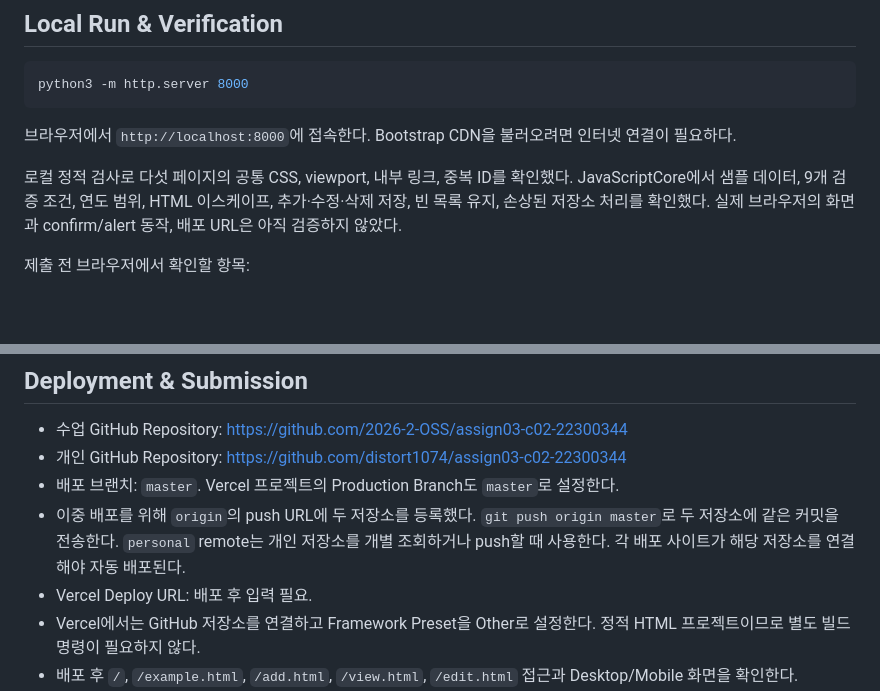
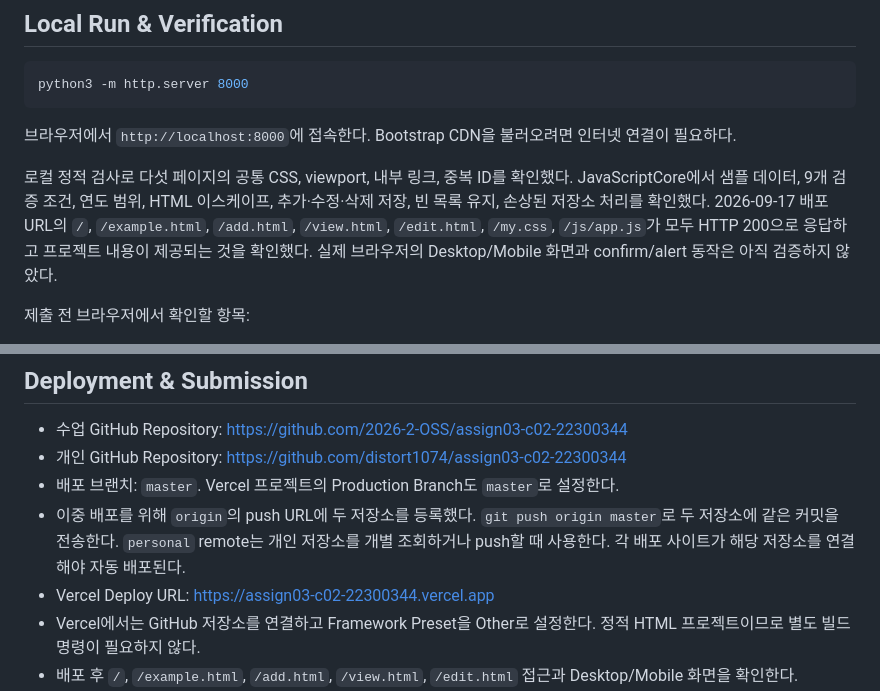
Before and after one commit to distort1074/assign03-c02-22300344, a Markdown page: README.md, 2 parts joined by grey strips. Drawn GitHub-style; blank space fills up the shorter version.

Commit message:
docs: record verified Vercel deployment URL

```diff
--- a/README.md
+++ b/README.md
@@ -90,7 +90,7 @@ python3 -m http.server 8000
 
 브라우저에서 `http://localhost:8000`에 접속한다. Bootstrap CDN을 불러오려면 인터넷 연결이 필요하다.
 
-로컬 정적 검사로 다섯 페이지의 공통 CSS, viewport, 내부 링크, 중복 ID를 확인했다. JavaScriptCore에서 샘플 데이터, 9개 검증 조건, 연도 범위, HTML 이스케이프, 추가·수정·삭제 저장, 빈 목록 유지, 손상된 저장소 처리를 확인했다. 실제 브라우저의 화면과 confirm/alert 동작, 배포 URL은 아직 검증하지 않았다.
+로컬 정적 검사로 다섯 페이지의 공통 CSS, viewport, 내부 링크, 중복 ID를 확인했다. JavaScriptCore에서 샘플 데이터, 9개 검증 조건, 연도 범위, HTML 이스케이프, 추가·수정·삭제 저장, 빈 목록 유지, 손상된 저장소 처리를 확인했다. 2026-09-17 배포 URL의 `/`, `/example.html`, `/add.html`, `/view.html`, `/edit.html`, `/my.css`, `/js/app.js`가 모두 HTTP 200으로 응답하고 프로젝트 내용이 제공되는 것을 확인했다. 실제 브라우저의 Desktop/Mobile 화면과 confirm/alert 동작은 아직 검증하지 않았다.
 
 제출 전 브라우저에서 확인할 항목:
 
@@ -105,7 +105,7 @@ python3 -m http.server 8000
 - 개인 GitHub Repository: https://github.com/distort1074/assign03-c02-22300344
 - 배포 브랜치: `master`. Vercel 프로젝트의 Production Branch도 `master`로 설정한다.
 - 이중 배포를 위해 `origin`의 push URL에 두 저장소를 등록했다. `git push origin master`로 두 저장소에 같은 커밋을 전송한다. `personal` remote는 개인 저장소를 개별 조회하거나 push할 때 사용한다. 각 배포 사이트가 해당 저장소를 연결해야 자동 배포된다.
-- Vercel Deploy URL: 배포 후 입력 필요.
+- Vercel Deploy URL: https://assign03-c02-22300344.vercel.app
 - Vercel에서는 GitHub 저장소를 연결하고 Framework Preset을 Other로 설정한다. 정적 HTML 프로젝트이므로 별도 빌드 명령이 필요하지 않다.
 - 배포 후 `/`, `/example.html`, `/add.html`, `/view.html`, `/edit.html` 접근과 Desktop/Mobile 화면을 확인한다.
 - Google Form 퀴즈 제출: 아직 미제출. 아래 초안으로 직접 제출한다.
```
